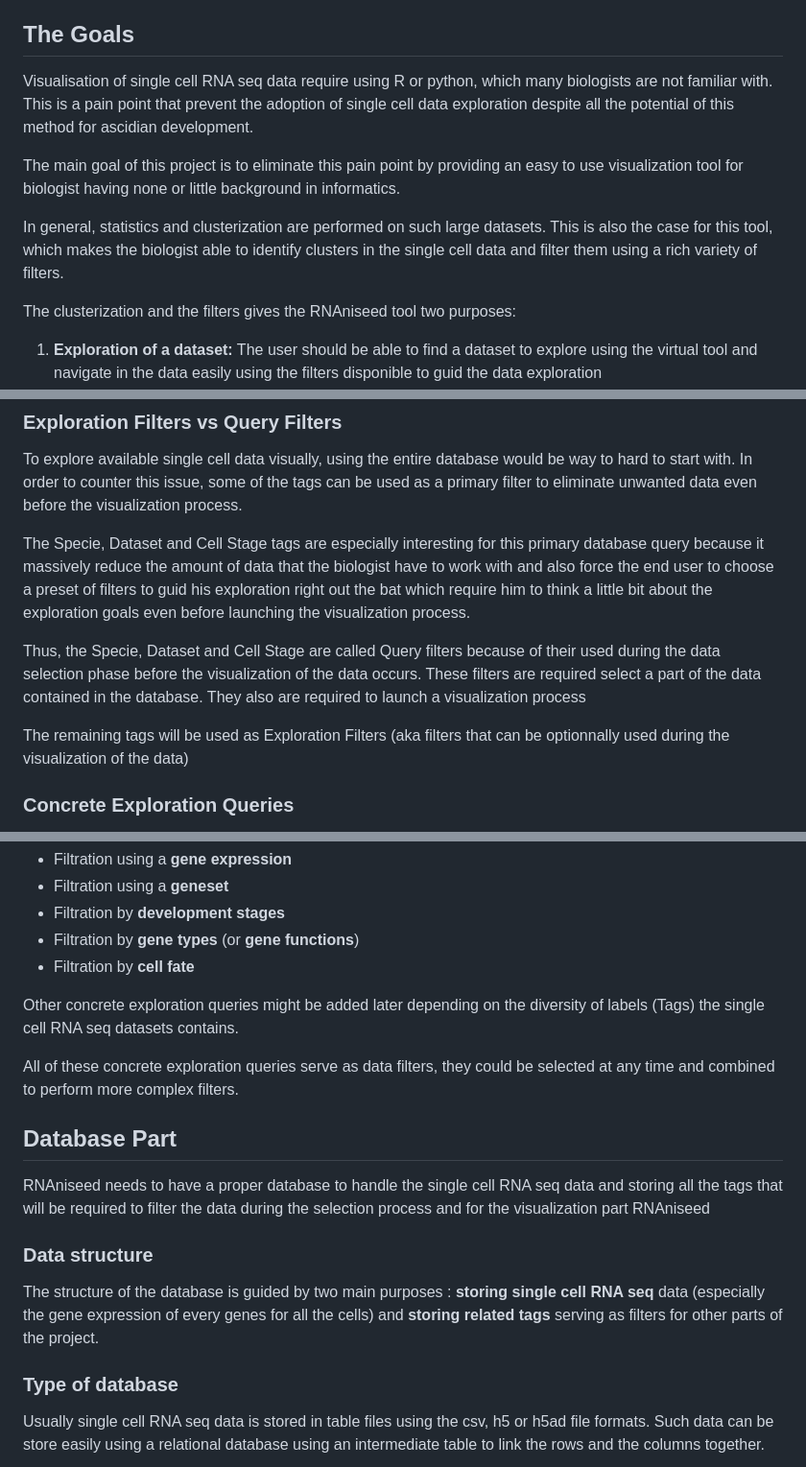
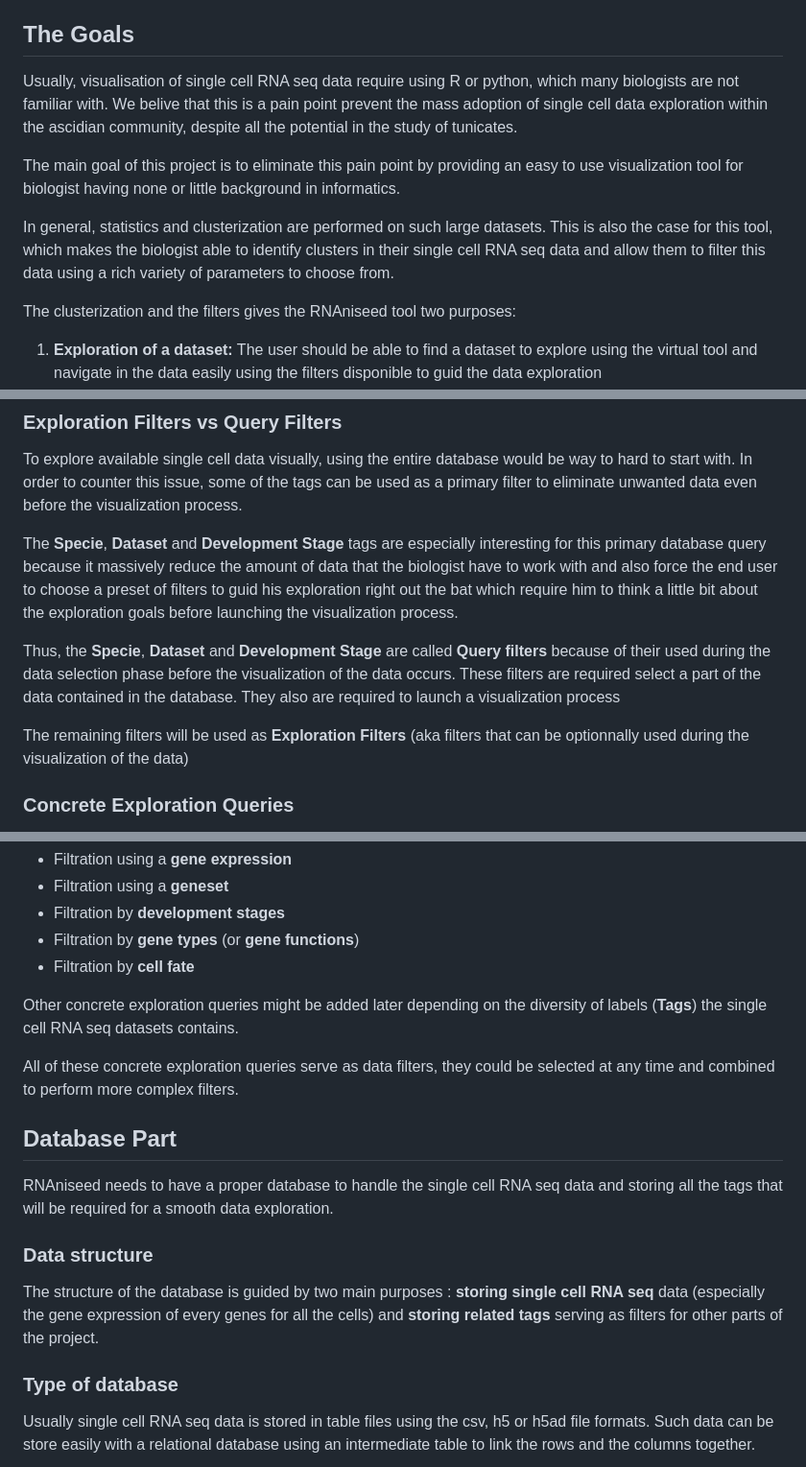
Before and after one commit to Phloemus/RNAniseed-App, a Markdown page: SPECIFICATION-BOOK.md, 3 parts joined by grey strips. Shown at 96% size. Drawn GitHub-style.

```diff
--- a/SPECIFICATION-BOOK.md
+++ b/SPECIFICATION-BOOK.md
@@ -21,16 +33,15 @@ integration with external databases.
 
 ## The Goals
 
-Visualisation of single cell RNA seq data require using R or python, which many biologists
-are not familiar with. This is a pain point that prevent the adoption of single cell data
-exploration despite all the potential of this method for ascidian development.
+Usually, visualisation of single cell RNA seq data require using R or python, which many biologists
+are not familiar with. We belive that this is a pain point prevent the mass adoption of single cell data exploration within the ascidian community, despite all the potential in the study of tunicates.
 
 The main goal of this project is to eliminate this pain point by providing an easy to use
 visualization tool for biologist having none or little background in informatics.
 
 In general, statistics and clusterization are performed on such large datasets. This is
-also the case for this tool, which makes the biologist able to identify clusters in the
-single cell data and filter them using a rich variety of filters.
+also the case for this tool, which makes the biologist able to identify clusters in their
+single cell RNA seq data and allow them to filter this data using a rich variety of parameters to choose from.
 
 The clusterization and the filters gives the RNAniseed tool two purposes:
 
@@ -125,15 +136,15 @@ To explore available single cell data visually, using the entire database would
 hard to start with. In order to counter this issue, some of the tags can be used as a
 primary filter to eliminate unwanted data even before the visualization process.
 
-The Specie, Dataset and Cell Stage tags are especially interesting for this primary database
+The **Specie**, **Dataset** and **Development Stage** tags are especially interesting for this primary database
 query because it massively reduce the amount of data that the biologist have to work with and
-also force the end user to choose a preset of filters to guid his exploration right out the bat which require him to think a little bit about the exploration goals even before launching
+also force the end user to choose a preset of filters to guid his exploration right out the bat which require him to think a little bit about the exploration goals before launching
 the visualization process.
 
-Thus, the Specie, Dataset and Cell Stage are called Query filters because of their used during the data selection phase before the visualization of the data occurs. These filters
+Thus, the **Specie**, **Dataset** and **Development Stage** are called **Query filters** because of their used during the data selection phase before the visualization of the data occurs. These filters
 are required select a part of the data contained in the database. They also are required to launch a visualization process
 
-The remaining tags will be used as Exploration Filters (aka filters that can be optionnally
+The remaining filters will be used as **Exploration Filters** (aka filters that can be optionnally
 used during the visualization of the data)
 
 ### Concrete Exploration Queries
@@ -146,7 +157,7 @@ The RNAniseed project should support some concrete exploration queries that coul
 - Filtration by **gene types** (or **gene functions**)
 - Filtration by **cell fate**
 
-Other concrete exploration queries might be added later depending on the diversity of labels (Tags) the single cell RNA seq datasets contains.
+Other concrete exploration queries might be added later depending on the diversity of labels (**Tags**) the single cell RNA seq datasets contains.
 
 All of these concrete exploration queries serve as data filters, they could be selected at any time and combined to perform more complex filters.
 
@@ -154,8 +165,7 @@ All of these concrete exploration queries serve as data filters, they could be s
 ## Database Part
 
 RNAniseed needs to have a proper database to handle the single cell RNA seq data and storing
-all the tags that will be required to filter the data during the selection process and for
-the visualization part RNAniseed
+all the tags that will be required for a smooth data exploration.
 
 ### Data structure
 
@@ -163,6 +173,6 @@ The structure of the database is guided by two main purposes : **storing single
 
 ### Type of database
 
-Usually single cell RNA seq data is stored in table files using the csv, h5 or h5ad file formats. Such data can be store easily using a relational database using an intermediate
+Usually single cell RNA seq data is stored in table files using the csv, h5 or h5ad file formats. Such data can be store easily with a relational database using an intermediate
 table to link the rows and the columns together.
 
```
Also changed, not shown: other parts of SPECIFICATION-BOOK.md (+43 -23 lines).
